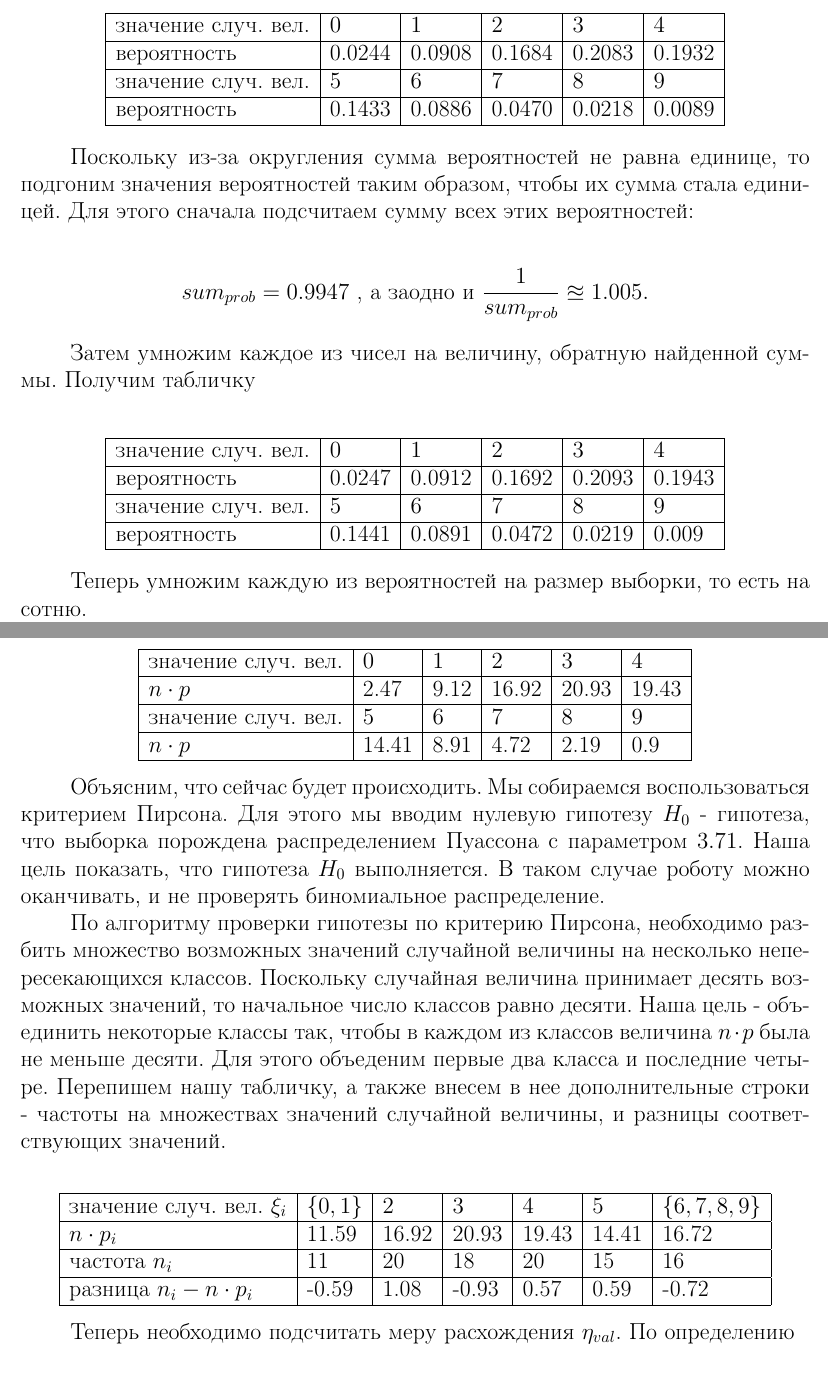
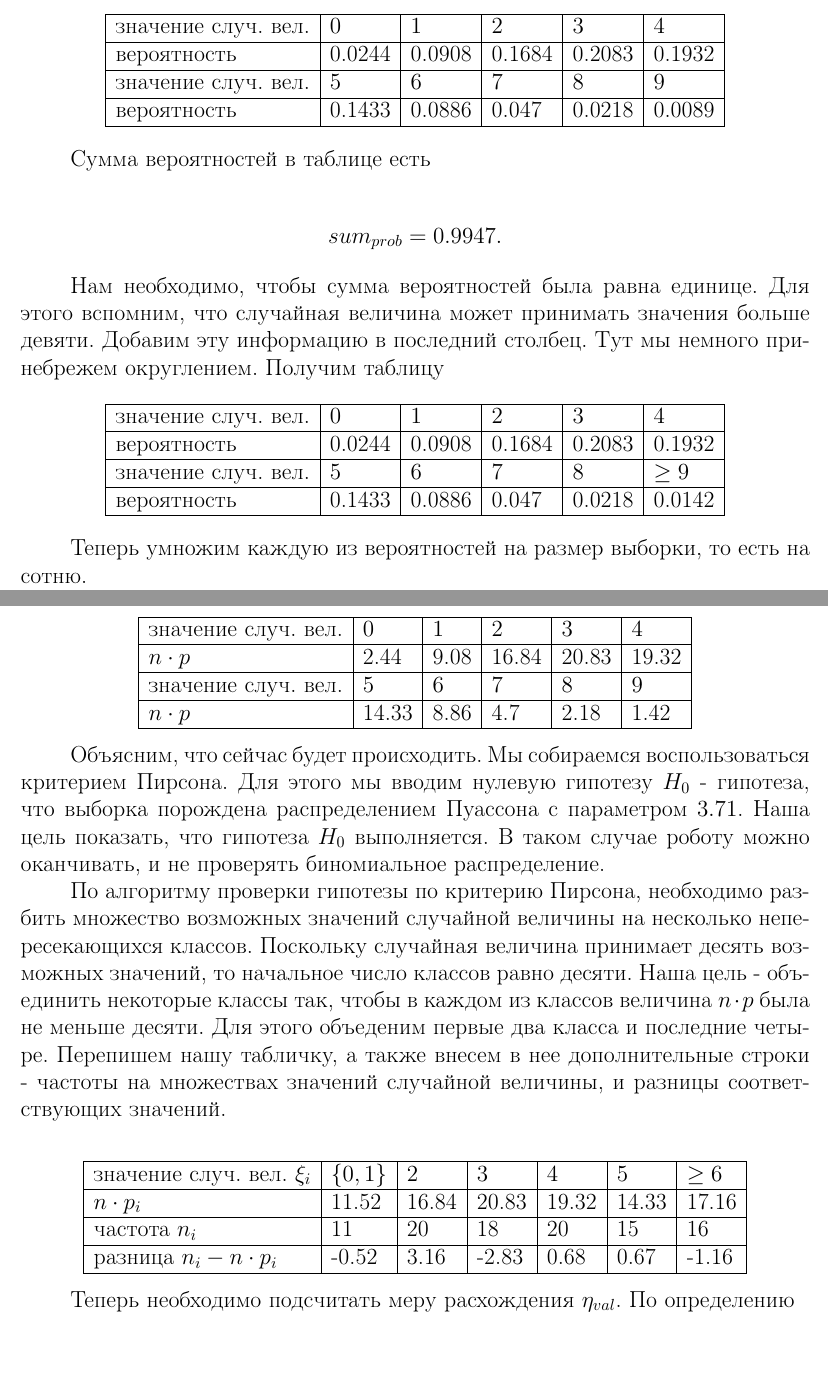
Before and after one commit to PanchenkoYehor/Analysis-of-sample, a LaTeX document (ms_upd.tex): two parts of pages 11 and 12 of 14, joined at a grey line, cut so that both start at the same text. Compiled offline with pdfLaTeX; an older LaTeX class or package is replaced by its successor.

Commit message:
final work

```diff
--- a/ms_upd.tex
+++ b/ms_upd.tex
@@ -365,25 +365,24 @@ showstringspaces=false}
     значение случ. вел. & $0$ & $1$ & $2$ & $3$ & $4$ \\ \hline
     вероятность & 0.0244 & 0.0908 & 0.1684 & 0.2083 & 0.1932 \\ \hline
     значение случ. вел. & $5$ & $6$ & $7$ & $8$ & $9$ \\ \hline
-    вероятность & 0.1433 & 0.0886 & 0.0470 & 0.0218 & 0.0089 \\ \hline
+    вероятность & 0.1433 & 0.0886 & 0.047 & 0.0218 & 0.0089 \\ \hline
   \end{tabular}
 \end{align*}
 
-Поскольку из-за округления сумма вероятностей не равна единице, то подгоним значения вероятностей таким образом, чтобы их сумма стала единицей. Для этого сначала подсчитаем сумму всех этих вероятностей:
+Сумма вероятностей в таблице есть
 
 \begin{align*}
-  sum_{prob} = 0.9947 \text{ , а заодно и } \frac{1}{sum_{prob}} \approxeq 1.005.
+  sum_{prob} = 0.9947.
 \end{align*}
 
-Затем умножим каждое из чисел на величину, обратную найденной суммы. Получим табличку
-
+Нам необходимо, чтобы сумма вероятностей была равна единице. Для этого вспомним, что случайная величина может принимать значения больше девяти. Добавим эту информацию в последний столбец. Тут мы немного принебрежем округлением. Получим таблицу
 \begin{align*}
   \begin{tabular}{ | l | l | l | l | l | l |}
   \hline
     значение случ. вел. & $0$ & $1$ & $2$ & $3$ & $4$ \\ \hline
-    вероятность & 0.0247 & 0.0912 & 0.1692 & 0.2093 & 0.1943 \\ \hline
-    значение случ. вел. & $5$ & $6$ & $7$ & $8$ & $9$ \\ \hline
-    вероятность & 0.1441 & 0.0891 & 0.0472 & 0.0219 & 0.009 \\ \hline
+    вероятность & 0.0244 & 0.0908 & 0.1684 & 0.2083 & 0.1932 \\ \hline
+    значение случ. вел. & $5$ & $6$ & $7$ & $8$ & $\geq 9$ \\ \hline
+    вероятность & 0.1433 & 0.0886 & 0.047 & 0.0218 & 0.0142 \\ \hline
   \end{tabular}
 \end{align*}
 
@@ -393,9 +392,9 @@ showstringspaces=false}
   \begin{tabular}{ | l | l | l | l | l | l |}
   \hline
     значение случ. вел. & $0$ & $1$ & $2$ & $3$ & $4$ \\ \hline
-    $n\cdot p$ & 2.47 & 9.12 & 16.92 & 20.93 & 19.43 \\ \hline
+    $n\cdot p$ & 2.44 & 9.08 & 16.84 & 20.83 & 19.32 \\ \hline
     значение случ. вел. & $5$ & $6$ & $7$ & $8$ & $9$ \\ \hline
-    $n\cdot p$ & 14.41 & 8.91 & 4.72 & 2.19 & 0.9 \\ \hline
+    $n\cdot p$ & 14.33 & 8.86 & 4.7 & 2.18 & 1.42 \\ \hline
   \end{tabular}
 \end{align*}
 
@@ -406,10 +405,10 @@ showstringspaces=false}
 \begin{align*}
   \begin{tabular}{ | l | l | l | l | l | l | l |}
   \hline
-    значение случ. вел. $\xi_{i}$ & $\{0, 1\}$ & $2$ & $3$ & $4$ & $5$ & $\{6, 7, 8, 9\}$ \\ \hline
-    $n\cdot p_{i}$ & 11.59 & 16.92 & 20.93 & 19.43 & 14.41 & 16.72\\ \hline
+    значение случ. вел. $\xi_{i}$ & $\{0, 1\}$ & $2$ & $3$ & $4$ & $5$ & $\geq 6$ \\ \hline
+    $n\cdot p_{i}$ & 11.52 & 16.84 & 20.83 & 19.32 & 14.33 & 17.16\\ \hline
     частота $n_{i}$ & 11 & 20 & 18 & 20 & 15 & 16\\ \hline
-    разница $n_{i} - n\cdot p_{i}$ & -0.59 & 1.08 & -0.93 & 0.57 & 0.59 & -0.72\\ \hline
+    разница $n_{i} - n\cdot p_{i}$ & -0.52 & 3.16 & -2.83 & 0.68 & 0.67 & -1.16\\ \hline
   \end{tabular}
 \end{align*}
 
```
Also changed, not shown: ms_upd.pdf (added), ms_upd.tex (2 more changed lines), 4 other files.
